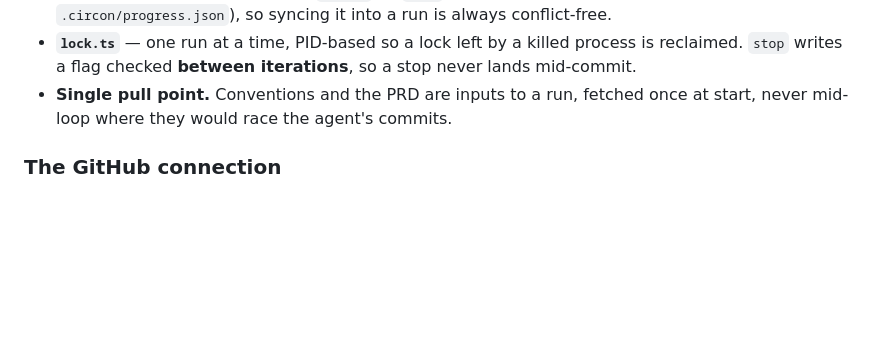
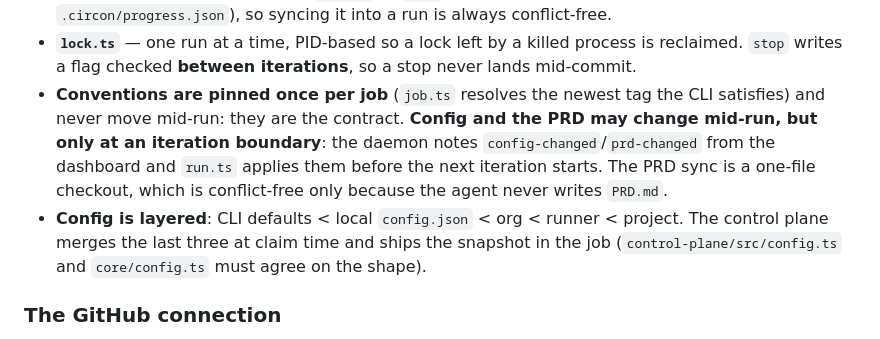
Before and after one commit to circon-io/circon, a Markdown page: CLAUDE.md, the part around the change. GitHub-like rendering; blank space fills up the shorter version.

Commit message:
docs: record how config and prd changes reach a running loop
Co-Authored-By: Claude Opus 5.5 <noreply@anthropic.com>

```diff
--- a/CLAUDE.md
+++ b/CLAUDE.md
@@ -91,8 +91,16 @@ if a `requires` names something unknown or declared later.
 - **`lock.ts`** — one run at a time, PID-based so a lock left by a killed
   process is reclaimed. `stop` writes a flag checked **between iterations**, so
   a stop never lands mid-commit.
-- **Single pull point.** Conventions and the PRD are inputs to a run, fetched
-  once at start, never mid-loop where they would race the agent's commits.
+- **Conventions are pinned once per job** (`job.ts` resolves the newest tag the
+  CLI satisfies) and never move mid-run: they are the contract. **Config and the
+  PRD may change mid-run, but only at an iteration boundary**: the daemon notes
+  `config-changed`/`prd-changed` from the dashboard and `run.ts` applies them
+  before the next iteration starts. The PRD sync is a one-file checkout, which
+  is conflict-free only because the agent never writes `PRD.md`.
+- **Config is layered**: CLI defaults < local `config.json` < org < runner <
+  project. The control plane merges the last three at claim time and ships the
+  snapshot in the job (`control-plane/src/config.ts` and `core/config.ts` must
+  agree on the shape).
 
 ### The GitHub connection
 
```
Also changed, not shown: TODO.md (+12 -12 lines).
